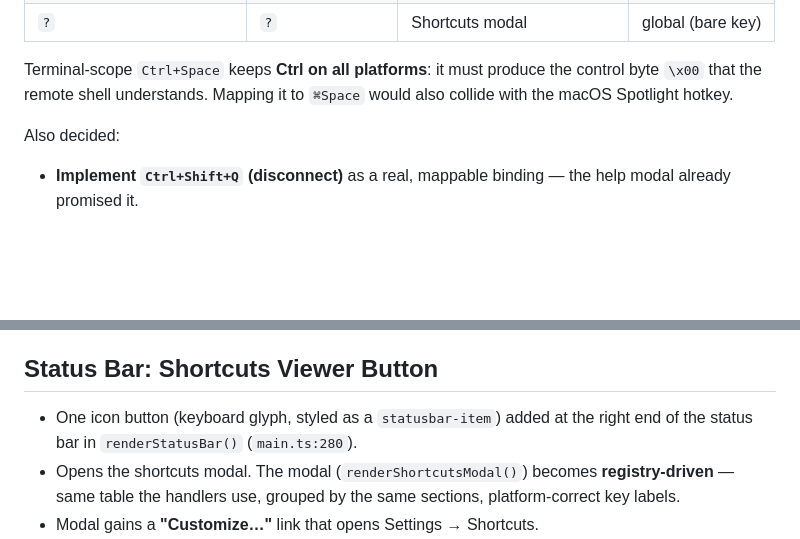
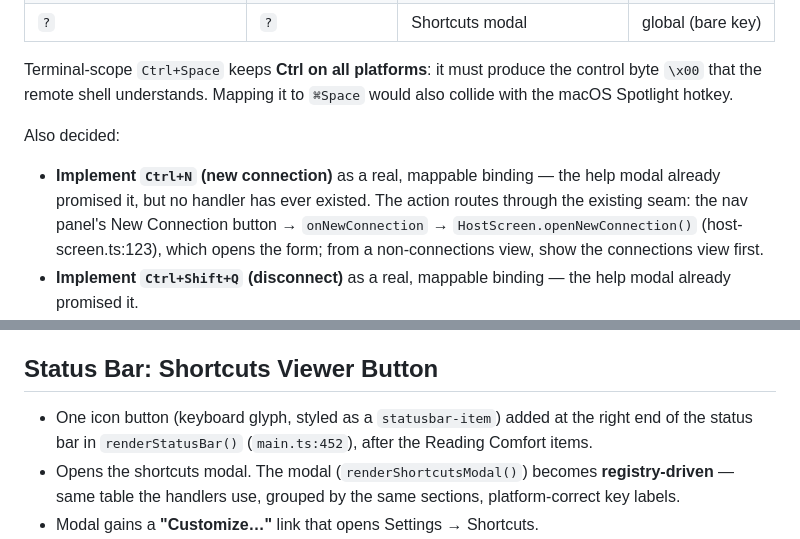
Before and after one commit to bonzo81/comnd, a Markdown page: docs/specs/11-shortcut-customization.md, 2 parts joined by grey strips. GitHub-like rendering; blank space fills up the shorter version.

```diff
--- a/docs/specs/11-shortcut-customization.md
+++ b/docs/specs/11-shortcut-customization.md
@@ -83,6 +85,7 @@ Terminal-scope `Ctrl+Space` keeps **Ctrl on all platforms**: it must produce the
 
 Also decided:
 
+- **Implement `Ctrl+N` (new connection)** as a real, mappable binding — the help modal already promised it, but no handler has ever existed. The action routes through the existing seam: the nav panel's New Connection button → `onNewConnection` → `HostScreen.openNewConnection()` (host-screen.ts:123), which opens the form; from a non-connections view, show the connections view first.
 - **Implement `Ctrl+Shift+Q` (disconnect)** as a real, mappable binding — the help modal already promised it.
 - **Drop `Ctrl+Shift+S` (toggle sidebar)** from the list — sidebar already has a button and Escape closes it.
 
@@ -151,7 +154,7 @@ UI:
 
 ## Status Bar: Shortcuts Viewer Button
 
-- One icon button (keyboard glyph, styled as a `statusbar-item`) added at the right end of the status bar in `renderStatusBar()` (`main.ts:280`).
+- One icon button (keyboard glyph, styled as a `statusbar-item`) added at the right end of the status bar in `renderStatusBar()` (`main.ts:452`), after the Reading Comfort items.
 - Opens the shortcuts modal. The modal (`renderShortcutsModal()`) becomes **registry-driven** — same table the handlers use, grouped by the same sections, platform-correct key labels.
 - Modal gains a **"Customize…"** link that opens Settings → Shortcuts.
 - `?` keeps working; the button is the mouse-first affordance. Tooltip: "Keyboard shortcuts (?)".
```
Also changed, not shown: other parts of docs/specs/11-shortcut-customization.md (+36 -19 lines), docs/plans/058-plan-shortcut-customization.md (added, +342 -0 lines).
